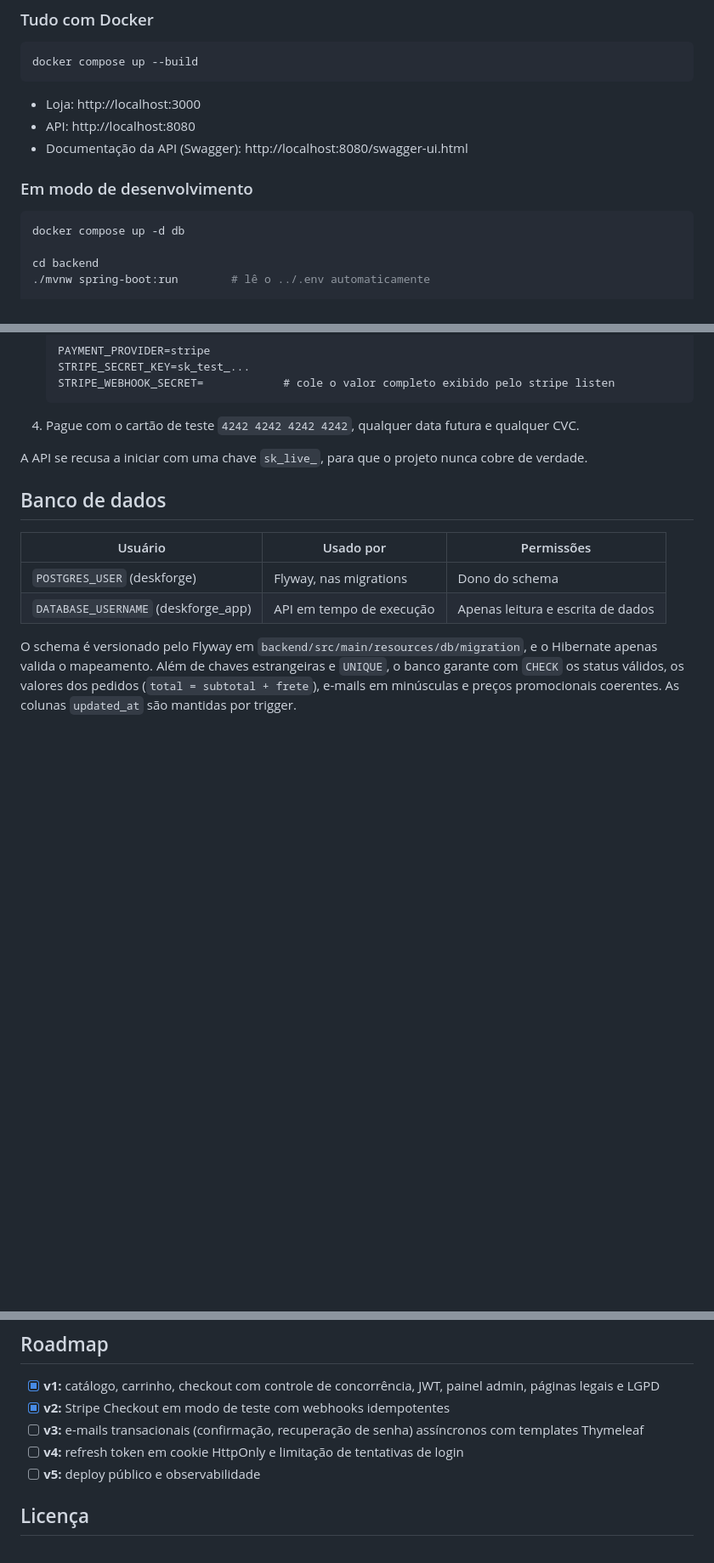
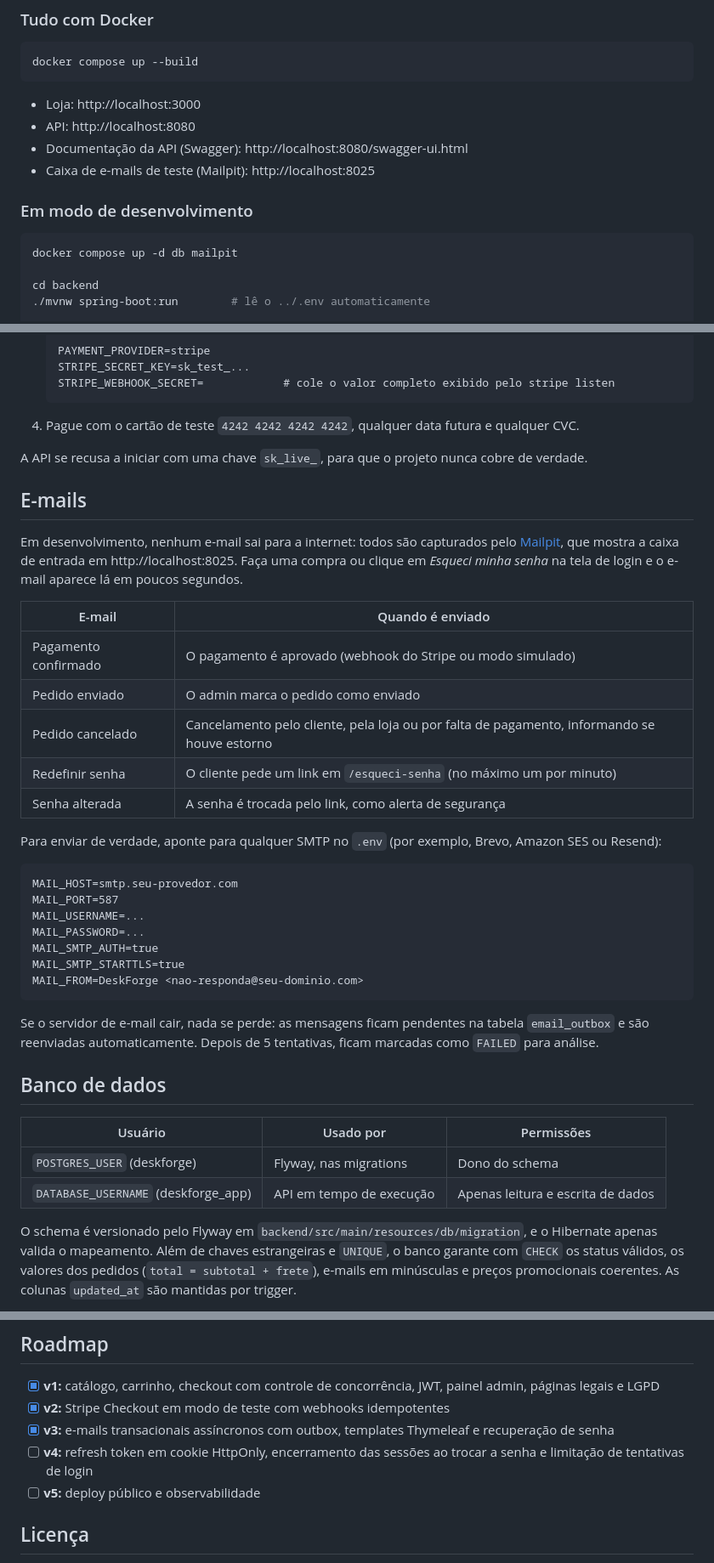
Before and after one commit to Arthur-Schultz/deskforge, a Markdown page: README.md, 3 parts joined by grey strips. Shown at 85% size. Drawn GitHub-style; blank space fills up the shorter version.

````diff
--- a/README.md
+++ b/README.md
@@ -85,11 +90,12 @@ docker compose up --build
 - Loja: http://localhost:3000
 - API: http://localhost:8080
 - Documentação da API (Swagger): http://localhost:8080/swagger-ui.html
+- Caixa de e-mails de teste (Mailpit): http://localhost:8025
 
 ### Em modo de desenvolvimento
 
 ```bash
-docker compose up -d db
+docker compose up -d db mailpit
 
 cd backend
 ./mvnw spring-boot:run        # lê o ../.env automaticamente
@@ -127,6 +133,32 @@ Por padrão o pagamento é simulado. Para usar o Stripe em modo de teste:
 
 A API se recusa a iniciar com uma chave `sk_live_`, para que o projeto nunca cobre de verdade.
 
+## E-mails
+
+Em desenvolvimento, nenhum e-mail sai para a internet: todos são capturados pelo [Mailpit](https://mailpit.axllent.org), que mostra a caixa de entrada em http://localhost:8025. Faça uma compra ou clique em *Esqueci minha senha* na tela de login e o e-mail aparece lá em poucos segundos.
+
+| E-mail | Quando é enviado |
+| --- | --- |
+| Pagamento confirmado | O pagamento é aprovado (webhook do Stripe ou modo simulado) |
+| Pedido enviado | O admin marca o pedido como enviado |
+| Pedido cancelado | Cancelamento pelo cliente, pela loja ou por falta de pagamento, informando se houve estorno |
+| Redefinir senha | O cliente pede um link em `/esqueci-senha` (no máximo um por minuto) |
+| Senha alterada | A senha é trocada pelo link, como alerta de segurança |
+
+Para enviar de verdade, aponte para qualquer SMTP no `.env` (por exemplo, Brevo, Amazon SES ou Resend):
+
+```
+MAIL_HOST=smtp.seu-provedor.com
+MAIL_PORT=587
+MAIL_USERNAME=...
+MAIL_PASSWORD=...
+MAIL_SMTP_AUTH=true
+MAIL_SMTP_STARTTLS=true
+MAIL_FROM=DeskForge <nao-responda@seu-dominio.com>
+```
+
+Se o servidor de e-mail cair, nada se perde: as mensagens ficam pendentes na tabela `email_outbox` e são reenviadas automaticamente. Depois de 5 tentativas, ficam marcadas como `FAILED` para análise.
+
 ## Banco de dados
 
 | Usuário | Usado por | Permissões |
@@ -176,8 +208,8 @@ São 15 testes unitários (domínio de pedidos, regras de frete, JWT) e 12 de in
 
 - [x] **v1:** catálogo, carrinho, checkout com controle de concorrência, JWT, painel admin, páginas legais e LGPD
 - [x] **v2:** Stripe Checkout em modo de teste com webhooks idempotentes
-- [ ] **v3:** e-mails transacionais (confirmação, recuperação de senha) assíncronos com templates Thymeleaf
-- [ ] **v4:** refresh token em cookie HttpOnly e limitação de tentativas de login
+- [x] **v3:** e-mails transacionais assíncronos com outbox, templates Thymeleaf e recuperação de senha
+- [ ] **v4:** refresh token em cookie HttpOnly, encerramento das sessões ao trocar a senha e limitação de tentativas de login
 - [ ] **v5:** deploy público e observabilidade
 
 ## Licença
````
Also changed, not shown: other parts of README.md (+12 -7 lines), docs/screenshots/email.png (added).
